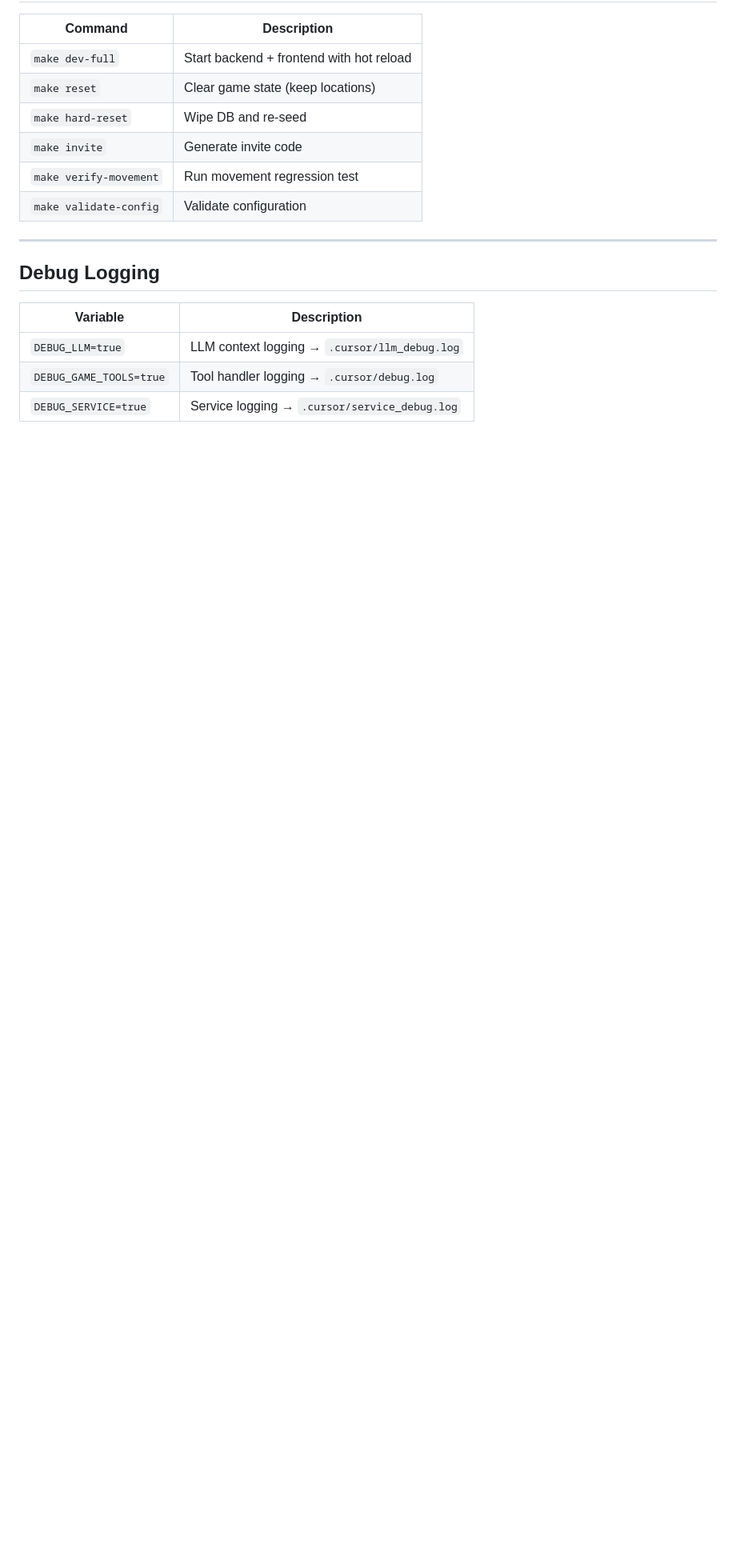
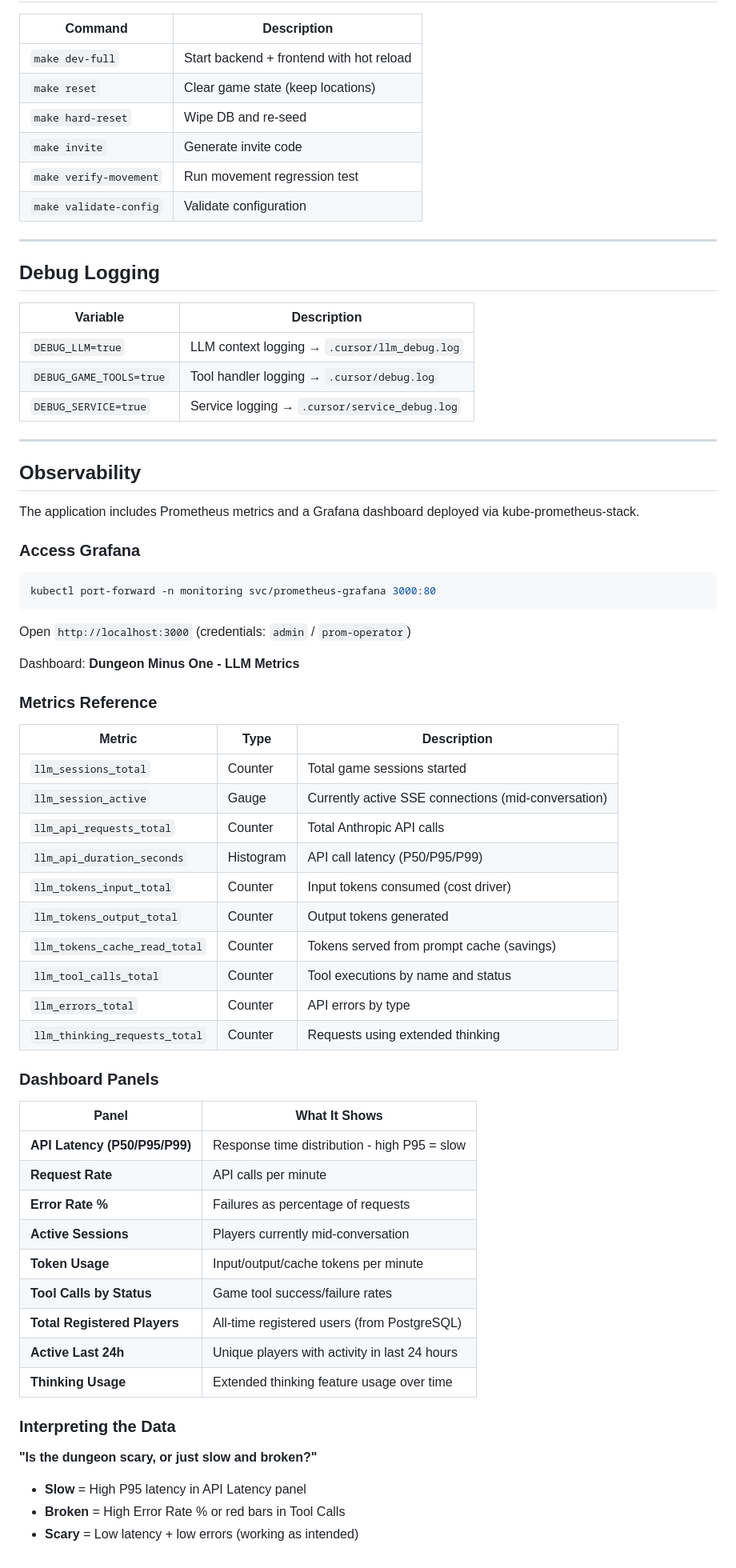
Before and after one commit to johnwesley/dungeon_minus_one, a Markdown page: README.md, the part around the change. Shown at 80% size. GitHub-like rendering; blank space fills up the shorter version.

Commit message:
docs: enhance observability section in CLAUDE.md and README.md
- Added detailed Prometheus metrics and Grafana dashboard information.
- Included access instructions for Grafana and metrics reference tables.
- Updated metrics descriptions for clarity and consistency across documentation.

````diff
--- a/README.md
+++ b/README.md
@@ -155,3 +155,56 @@ kubectl create secret generic doppler-token -n dungeon --from-literal=serviceTok
 | `DEBUG_LLM=true` | LLM context logging → `.cursor/llm_debug.log` |
 | `DEBUG_GAME_TOOLS=true` | Tool handler logging → `.cursor/debug.log` |
 | `DEBUG_SERVICE=true` | Service logging → `.cursor/service_debug.log` |
+
+---
+
+## Observability
+
+The application includes Prometheus metrics and a Grafana dashboard deployed via kube-prometheus-stack.
+
+### Access Grafana
+
+```bash
+kubectl port-forward -n monitoring svc/prometheus-grafana 3000:80
+```
+
+Open `http://localhost:3000` (credentials: `admin` / `prom-operator`)
+
+Dashboard: **Dungeon Minus One - LLM Metrics**
+
+### Metrics Reference
+
+| Metric | Type | Description |
+|--------|------|-------------|
+| `llm_sessions_total` | Counter | Total game sessions started |
+| `llm_session_active` | Gauge | Currently active SSE connections (mid-conversation) |
+| `llm_api_requests_total` | Counter | Total Anthropic API calls |
+| `llm_api_duration_seconds` | Histogram | API call latency (P50/P95/P99) |
+| `llm_tokens_input_total` | Counter | Input tokens consumed (cost driver) |
+| `llm_tokens_output_total` | Counter | Output tokens generated |
+| `llm_tokens_cache_read_total` | Counter | Tokens served from prompt cache (savings) |
+| `llm_tool_calls_total` | Counter | Tool executions by name and status |
+| `llm_errors_total` | Counter | API errors by type |
+| `llm_thinking_requests_total` | Counter | Requests using extended thinking |
+
+### Dashboard Panels
+
+| Panel | What It Shows |
+|-------|---------------|
+| **API Latency (P50/P95/P99)** | Response time distribution - high P95 = slow |
+| **Request Rate** | API calls per minute |
+| **Error Rate %** | Failures as percentage of requests |
+| **Active Sessions** | Players currently mid-conversation |
+| **Token Usage** | Input/output/cache tokens per minute |
+| **Tool Calls by Status** | Game tool success/failure rates |
+| **Total Registered Players** | All-time registered users (from PostgreSQL) |
+| **Active Last 24h** | Unique players with activity in last 24 hours |
+| **Thinking Usage** | Extended thinking feature usage over time |
+
+### Interpreting the Data
+
+**"Is the dungeon scary, or just slow and broken?"**
+
+- **Slow** = High P95 latency in API Latency panel
+- **Broken** = High Error Rate % or red bars in Tool Calls
+- **Scary** = Low latency + low errors (working as intended)
````
